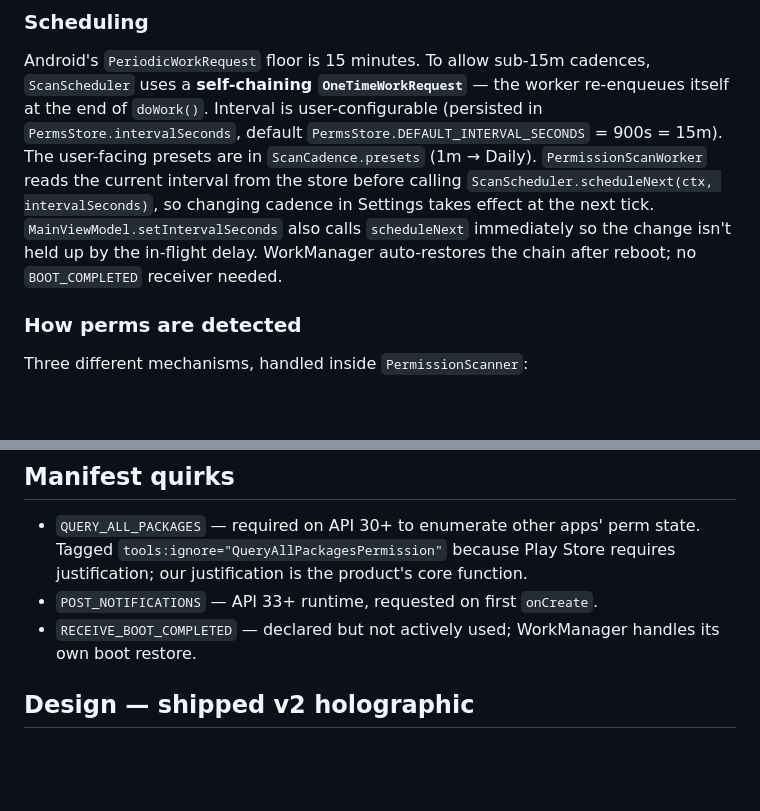
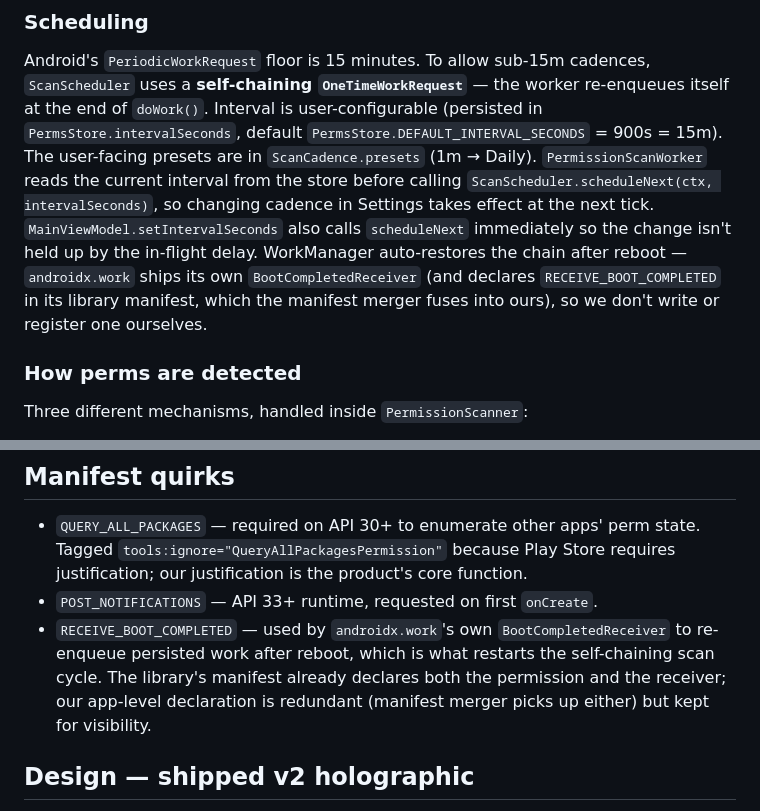
Before and after one commit to ivivek/PermWatch, a Markdown page: CLAUDE.md, 2 parts joined by grey strips. GitHub-like rendering; blank space fills up the shorter version.

Commit message:
Correct docs on RECEIVE_BOOT_COMPLETED — it is used, by androidx.work
Both CLAUDE.md and README.md previously claimed the permission was "declared
but unused" with the boot restore "handled internally" by WorkManager. That's
misleading: androidx.work ships its own BootCompletedReceiver and declares
RECEIVE_BOOT_COMPLETED in its library manifest, which the manifest merger
fuses into the app's. The receiver re-enqueues persisted work after reboot,
which is what restarts the self-chaining scan cycle. Our app-level permission
declaration is redundant, not unused.

Co-Authored-By: Claude Opus 4.7 (1M context) <noreply@anthropic.com>

```diff
--- a/CLAUDE.md
+++ b/CLAUDE.md
@@ -145,8 +145,10 @@ current interval from the store before calling
 `ScanScheduler.scheduleNext(ctx, intervalSeconds)`, so changing cadence in
 Settings takes effect at the next tick. `MainViewModel.setIntervalSeconds`
 also calls `scheduleNext` immediately so the change isn't held up by the
-in-flight delay. WorkManager auto-restores the chain after reboot; no
-`BOOT_COMPLETED` receiver needed.
+in-flight delay. WorkManager auto-restores the chain after reboot —
+`androidx.work` ships its own `BootCompletedReceiver` (and declares
+`RECEIVE_BOOT_COMPLETED` in its library manifest, which the manifest merger
+fuses into ours), so we don't write or register one ourselves.
 
 ### How perms are detected
 
@@ -214,8 +216,11 @@ chrome with `accentC` violet.
   state. Tagged `tools:ignore="QueryAllPackagesPermission"` because Play Store
   requires justification; our justification is the product's core function.
 - `POST_NOTIFICATIONS` — API 33+ runtime, requested on first `onCreate`.
-- `RECEIVE_BOOT_COMPLETED` — declared but not actively used; WorkManager
-  handles its own boot restore.
+- `RECEIVE_BOOT_COMPLETED` — used by `androidx.work`'s own
+  `BootCompletedReceiver` to re-enqueue persisted work after reboot, which is
+  what restarts the self-chaining scan cycle. The library's manifest already
+  declares both the permission and the receiver; our app-level declaration is
+  redundant (manifest merger picks up either) but kept for visibility.
 
 ## Design — shipped v2 holographic
 
```
Also changed, not shown: README.md (+4 -2 lines).
